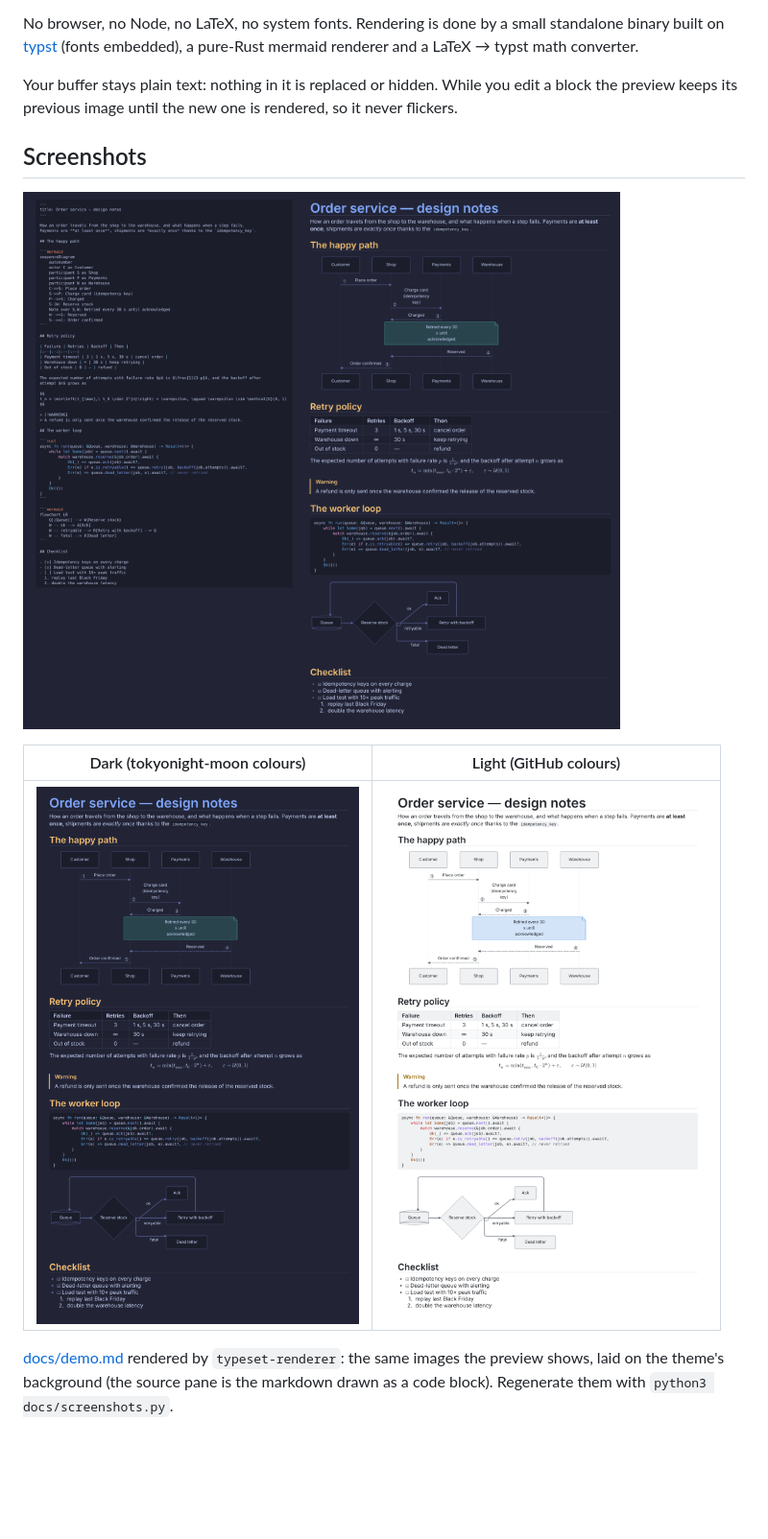
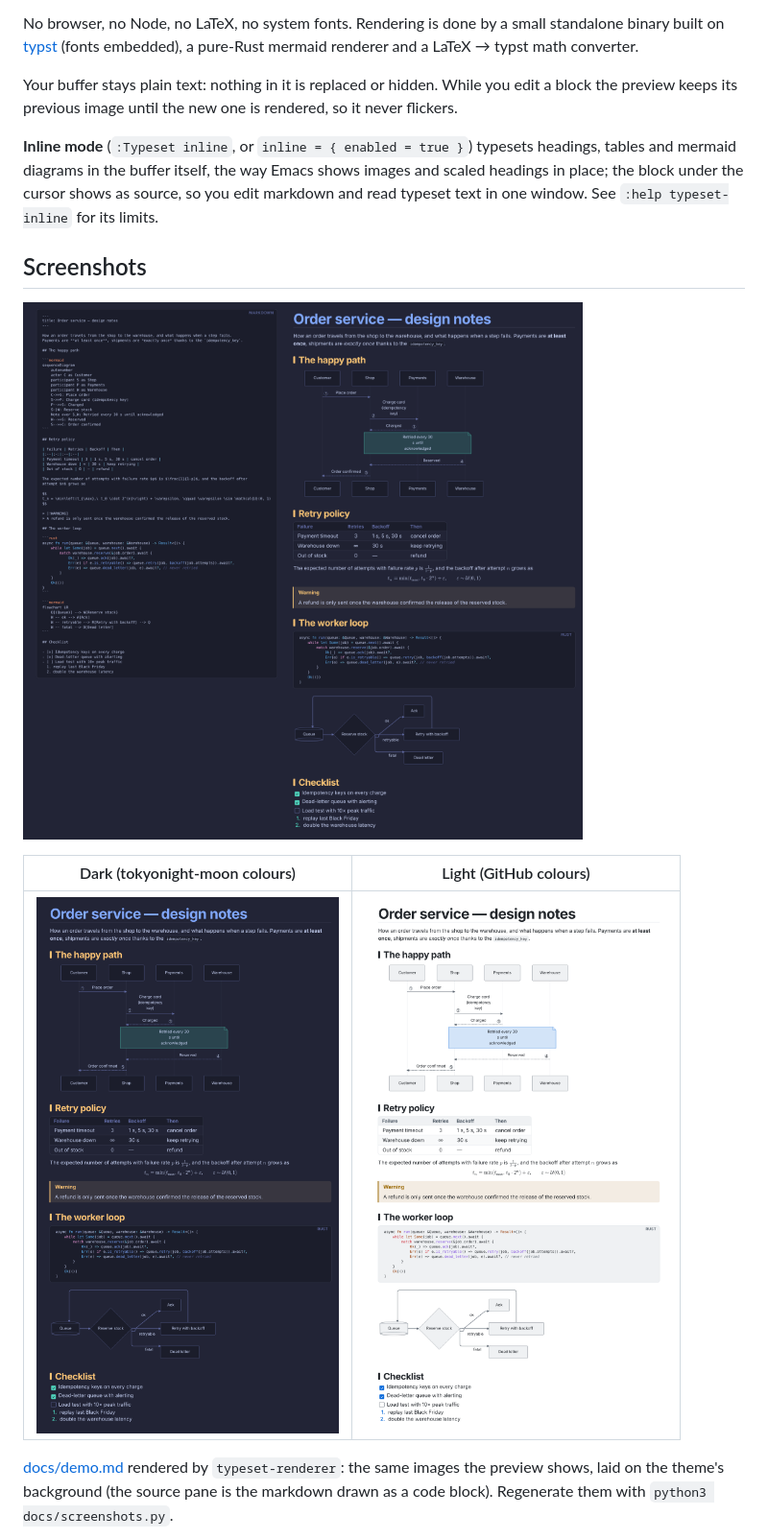
Before and after one commit to nmannaii/typeset.nvim, a Markdown page: README.md, the part around one of its changes. Shown at 96% size. GitHub-like rendering; pictures changed too: docs/screenshots/preview-dark.png, docs/screenshots/preview-light.png, docs/screenshots/source-and-preview.png; blank space fills up the shorter version.

```diff
--- a/README.md
+++ b/README.md
@@ -11,6 +11,11 @@ typst math converter.
 
 Your buffer stays plain text: nothing in it is replaced or hidden. While you edit a block the
 preview keeps its previous image until the new one is rendered, so it never flickers.
+
+**Inline mode** (`:Typeset inline`, or `inline = { enabled = true }`) typesets headings, tables
+and mermaid diagrams in the buffer itself, the way Emacs shows images and scaled headings in
+place; the block under the cursor shows as source, so you edit markdown and read typeset text in
+one window. See `:help typeset-inline` for its limits.
 
 ## Screenshots
 
```
Also changed, not shown: other parts of README.md (+8 -0 lines), 10 other files.
